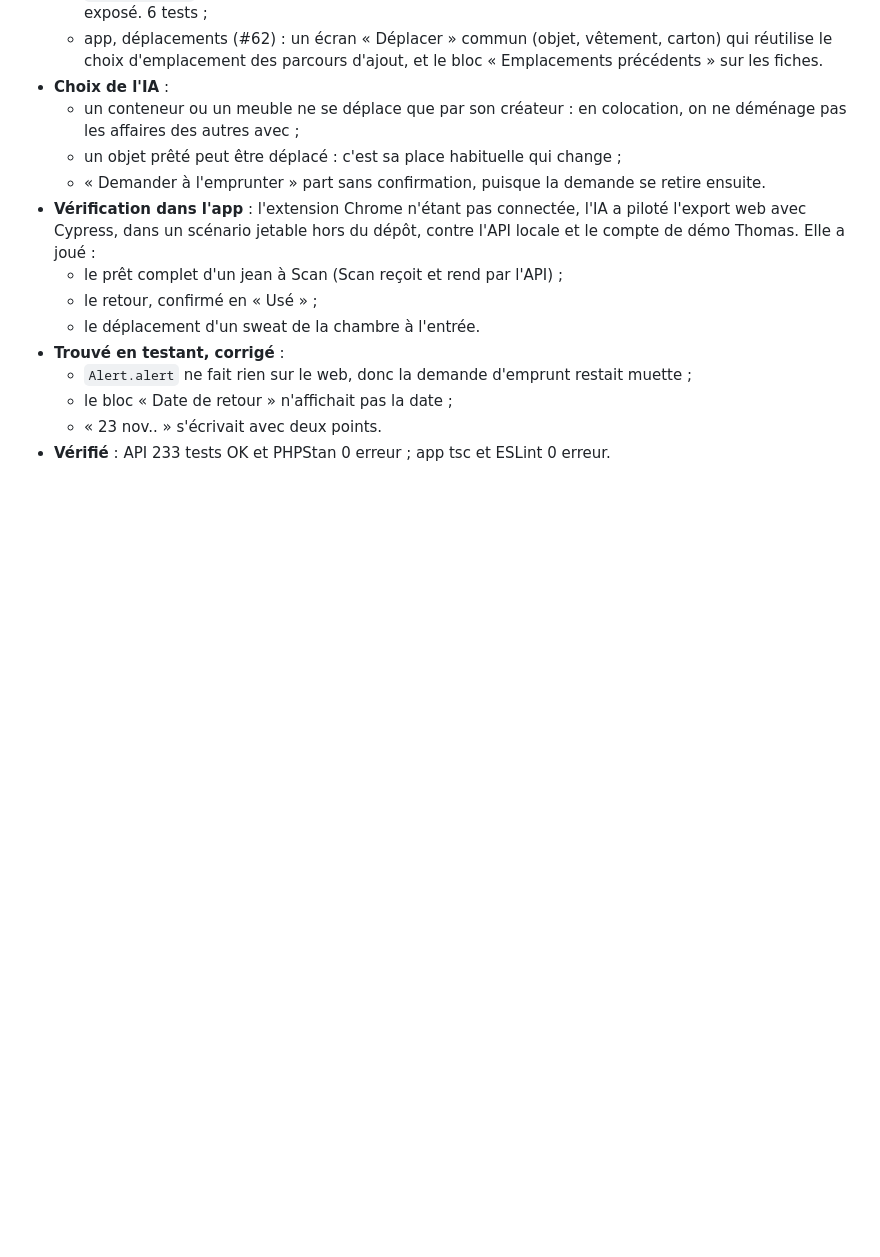
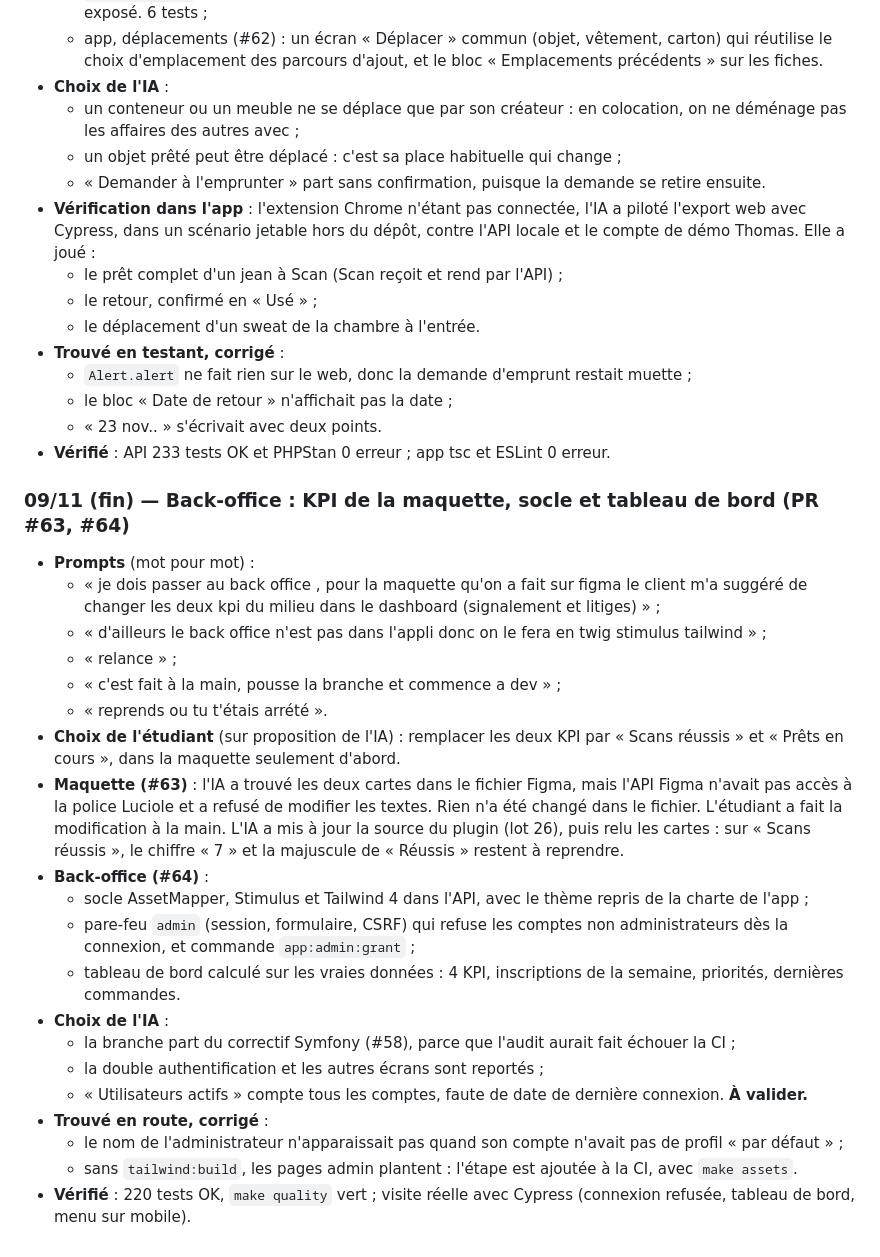
Before and after one commit to Rteix05/WR506D---Penderie-mmi24h04, a Markdown page: docs/JOURNAL_IA.md, the part around the change. GitHub-like rendering; blank space fills up the shorter version.

Commit message:
docs: journal IA — 09/11 (fin) : back-office, KPI de la maquette, socle et tableau de bord
Les prompts mot pour mot, le choix des KPI, la police Luciole inaccessible
à l'API Figma (modification faite à la main), le socle Twig + Stimulus +
Tailwind, la connexion admin, le tableau de bord, les choix reportés et les
deux corrections trouvées en route.

```diff
--- a/docs/JOURNAL_IA.md
+++ b/docs/JOURNAL_IA.md
@@ -404,3 +404,26 @@ Règles suivies avec l'outil de développement :
   - le bloc « Date de retour » n'affichait pas la date ;
   - « 23 nov.. » s'écrivait avec deux points.
 - **Vérifié** : API 233 tests OK et PHPStan 0 erreur ; app tsc et ESLint 0 erreur.
+
+### 09/11 (fin) — Back-office : KPI de la maquette, socle et tableau de bord (PR #63, #64)
+
+- **Prompts** (mot pour mot) :
+  - « je dois passer au back office , pour la maquette qu'on a fait sur figma le client m'a suggéré de changer les deux kpi du milieu dans le dashboard (signalement et litiges) » ;
+  - « d'ailleurs le back office n'est pas dans l'appli donc on le fera en twig stimulus tailwind » ;
+  - « relance » ;
+  - « c'est fait à la main, pousse la branche et commence a dev » ;
+  - « reprends ou tu t'étais arrété ».
+- **Choix de l'étudiant** (sur proposition de l'IA) : remplacer les deux KPI par « Scans réussis » et « Prêts en cours », dans la maquette seulement d'abord.
+- **Maquette (#63)** : l'IA a trouvé les deux cartes dans le fichier Figma, mais l'API Figma n'avait pas accès à la police Luciole et a refusé de modifier les textes. Rien n'a été changé dans le fichier. L'étudiant a fait la modification à la main. L'IA a mis à jour la source du plugin (lot 26), puis relu les cartes : sur « Scans réussis », le chiffre « 7 » et la majuscule de « Réussis » restent à reprendre.
+- **Back-office (#64)** :
+  - socle AssetMapper, Stimulus et Tailwind 4 dans l'API, avec le thème repris de la charte de l'app ;
+  - pare-feu `admin` (session, formulaire, CSRF) qui refuse les comptes non administrateurs dès la connexion, et commande `app:admin:grant` ;
+  - tableau de bord calculé sur les vraies données : 4 KPI, inscriptions de la semaine, priorités, dernières commandes.
+- **Choix de l'IA** :
+  - la branche part du correctif Symfony (#58), parce que l'audit aurait fait échouer la CI ;
+  - la double authentification et les autres écrans sont reportés ;
+  - « Utilisateurs actifs » compte tous les comptes, faute de date de dernière connexion. **À valider.**
+- **Trouvé en route, corrigé** :
+  - le nom de l'administrateur n'apparaissait pas quand son compte n'avait pas de profil « par défaut » ;
+  - sans `tailwind:build`, les pages admin plantent : l'étape est ajoutée à la CI, avec `make assets`.
+- **Vérifié** : 220 tests OK, `make quality` vert ; visite réelle avec Cypress (connexion refusée, tableau de bord, menu sur mobile).
```
